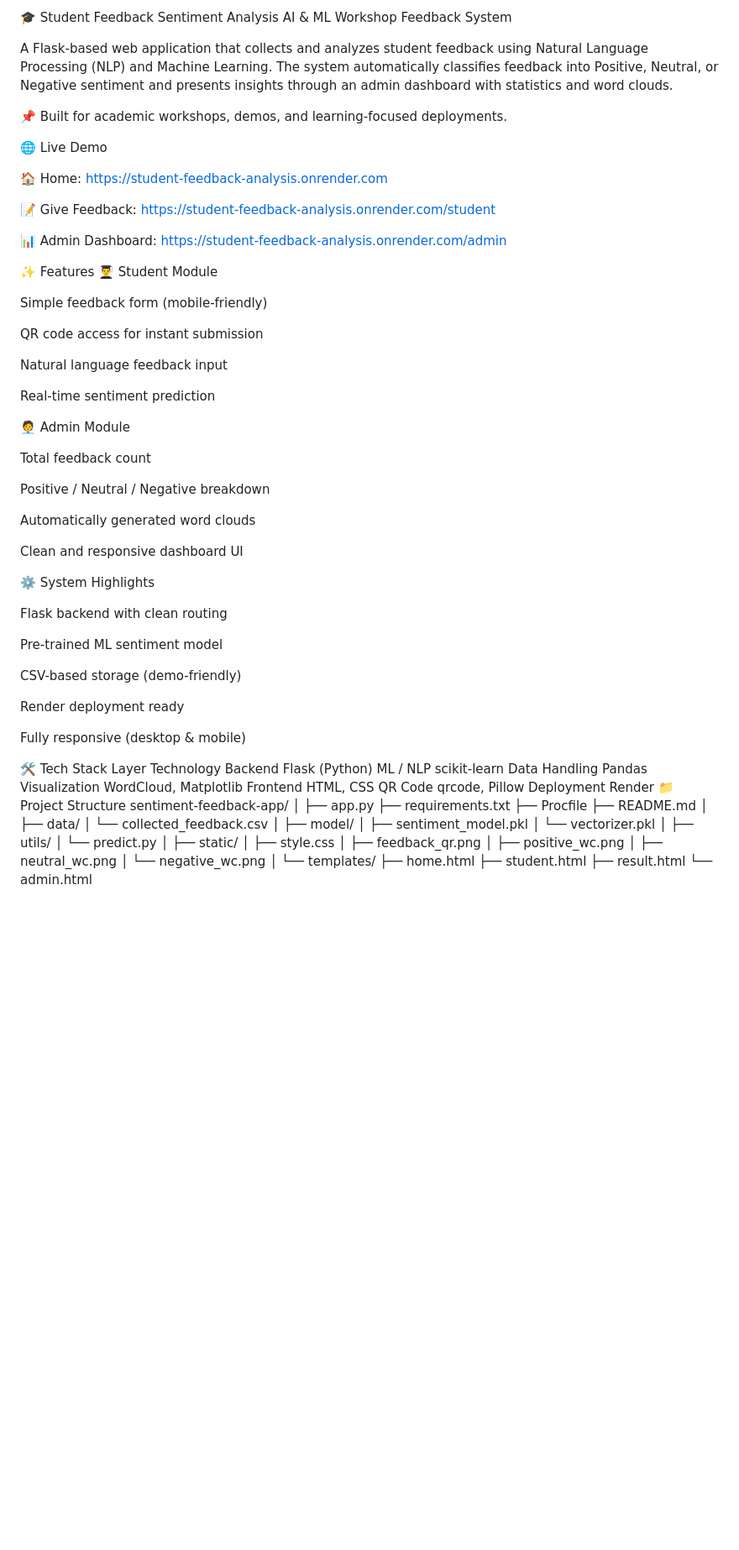
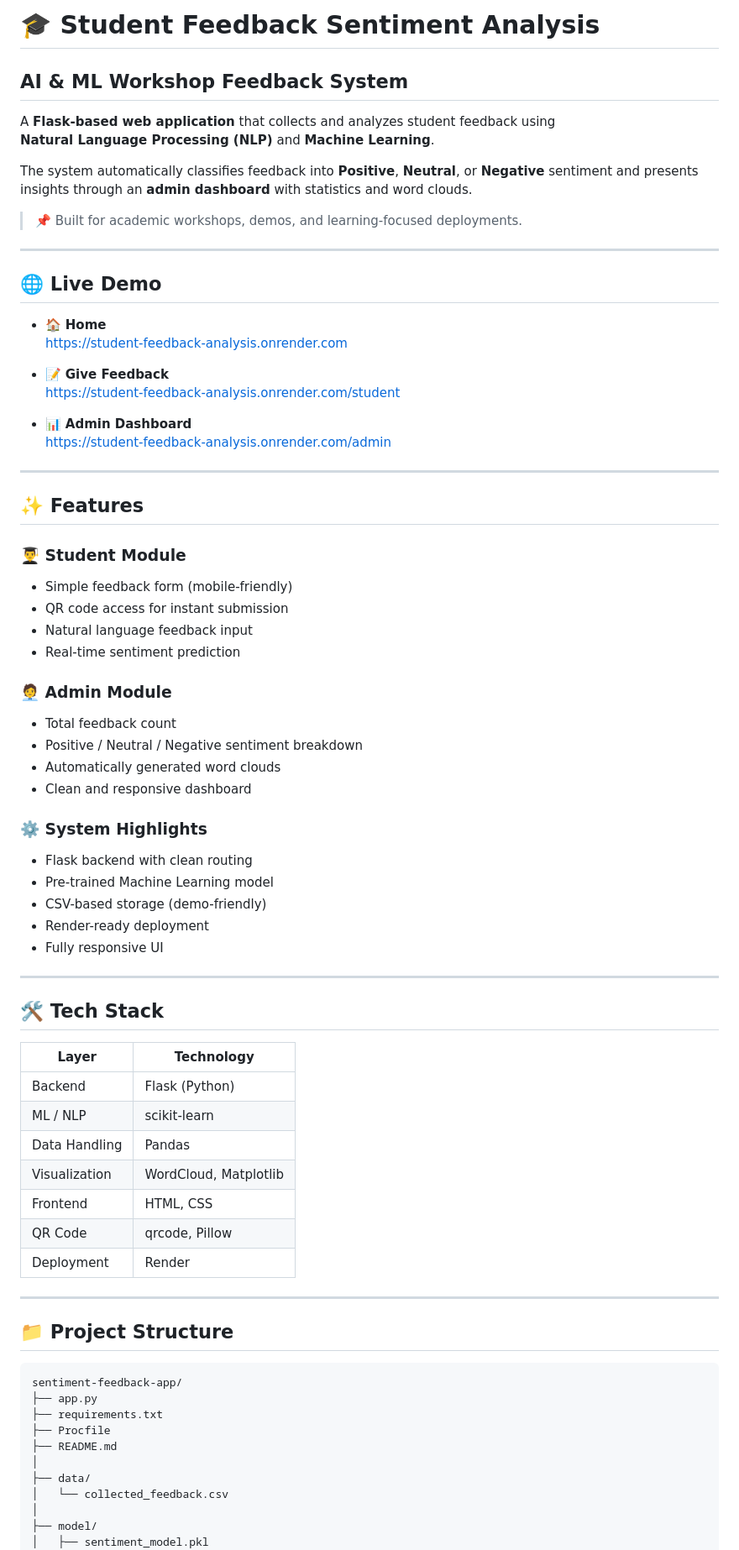
Before and after one commit to SAPPASAI/Student_Feedback_analysis, a Markdown page: README.md, the part around one of its changes. Shown at 84% size. Rendered like a GitHub page; blank space fills up the shorter version.

````diff
--- a/README.md
+++ b/README.md
@@ -1,64 +1,71 @@
-🎓 Student Feedback Sentiment Analysis
-AI & ML Workshop Feedback System
+# 🎓 Student Feedback Sentiment Analysis
 
-A Flask-based web application that collects and analyzes student feedback using Natural Language Processing (NLP) and Machine Learning.
-The system automatically classifies feedback into Positive, Neutral, or Negative sentiment and presents insights through an admin dashboard with statistics and word clouds.
+## AI & ML Workshop Feedback System
 
-📌 Built for academic workshops, demos, and learning-focused deployments.
+A **Flask-based web application** that collects and analyzes student feedback using
+**Natural Language Processing (NLP)** and **Machine Learning**.
 
-🌐 Live Demo
+The system automatically classifies feedback into **Positive**, **Neutral**, or **Negative**
+sentiment and presents insights through an **admin dashboard** with statistics and word clouds.
 
-🏠 Home: https://student-feedback-analysis.onrender.com
+> 📌 Built for academic workshops, demos, and learning-focused deployments.
 
-📝 Give Feedback: https://student-feedback-analysis.onrender.com/student
+---
 
-📊 Admin Dashboard: https://student-feedback-analysis.onrender.com/admin
+## 🌐 Live Demo
 
-✨ Features
-👨‍🎓 Student Module
+- 🏠 **Home**
+  https://student-feedback-analysis.onrender.com
 
-Simple feedback form (mobile-friendly)
+- 📝 **Give Feedback**
+  https://student-feedback-analysis.onrender.com/student
 
-QR code access for instant submission
+- 📊 **Admin Dashboard**
+  https://student-feedback-analysis.onrender.com/admin
 
-Natural language feedback input
+---
 
-Real-time sentiment prediction
+## ✨ Features
 
-🧑‍💼 Admin Module
+### 👨‍🎓 Student Module
+- Simple feedback form (mobile-friendly)
+- QR code access for instant submission
+- Natural language feedback input
+- Real-time sentiment prediction
 
-Total feedback count
+### 🧑‍💼 Admin Module
+- Total feedback count
+- Positive / Neutral / Negative sentiment breakdown
+- Automatically generated word clouds
+- Clean and responsive dashboard
 
-Positive / Neutral / Negative breakdown
+### ⚙️ System Highlights
+- Flask backend with clean routing
+- Pre-trained Machine Learning model
+- CSV-based storage (demo-friendly)
+- Render-ready deployment
+- Fully responsive UI
 
-Automatically generated word clouds
+---
 
-Clean and responsive dashboard UI
+## 🛠️ Tech Stack
 
-⚙️ System Highlights
+| Layer | Technology |
+|------|------------|
+| Backend | Flask (Python) |
+| ML / NLP | scikit-learn |
+| Data Handling | Pandas |
+| Visualization | WordCloud, Matplotlib |
+| Frontend | HTML, CSS |
+| QR Code | qrcode, Pillow |
+| Deployment | Render |
 
-Flask backend with clean routing
+---
 
-Pre-trained ML sentiment model
+## 📁 Project Structure
 
-CSV-based storage (demo-friendly)
-
-Render deployment ready
-
-Fully responsive (desktop & mobile)
-
-🛠️ Tech Stack
-Layer	Technology
-Backend	Flask (Python)
-ML / NLP	scikit-learn
-Data Handling	Pandas
-Visualization	WordCloud, Matplotlib
-Frontend	HTML, CSS
-QR Code	qrcode, Pillow
-Deployment	Render
-📁 Project Structure
+```text
 sentiment-feedback-app/
-│
 ├── app.py
 ├── requirements.txt
 ├── Procfile
````
Also changed, not shown: other parts of README.md (+53 -68 lines).
